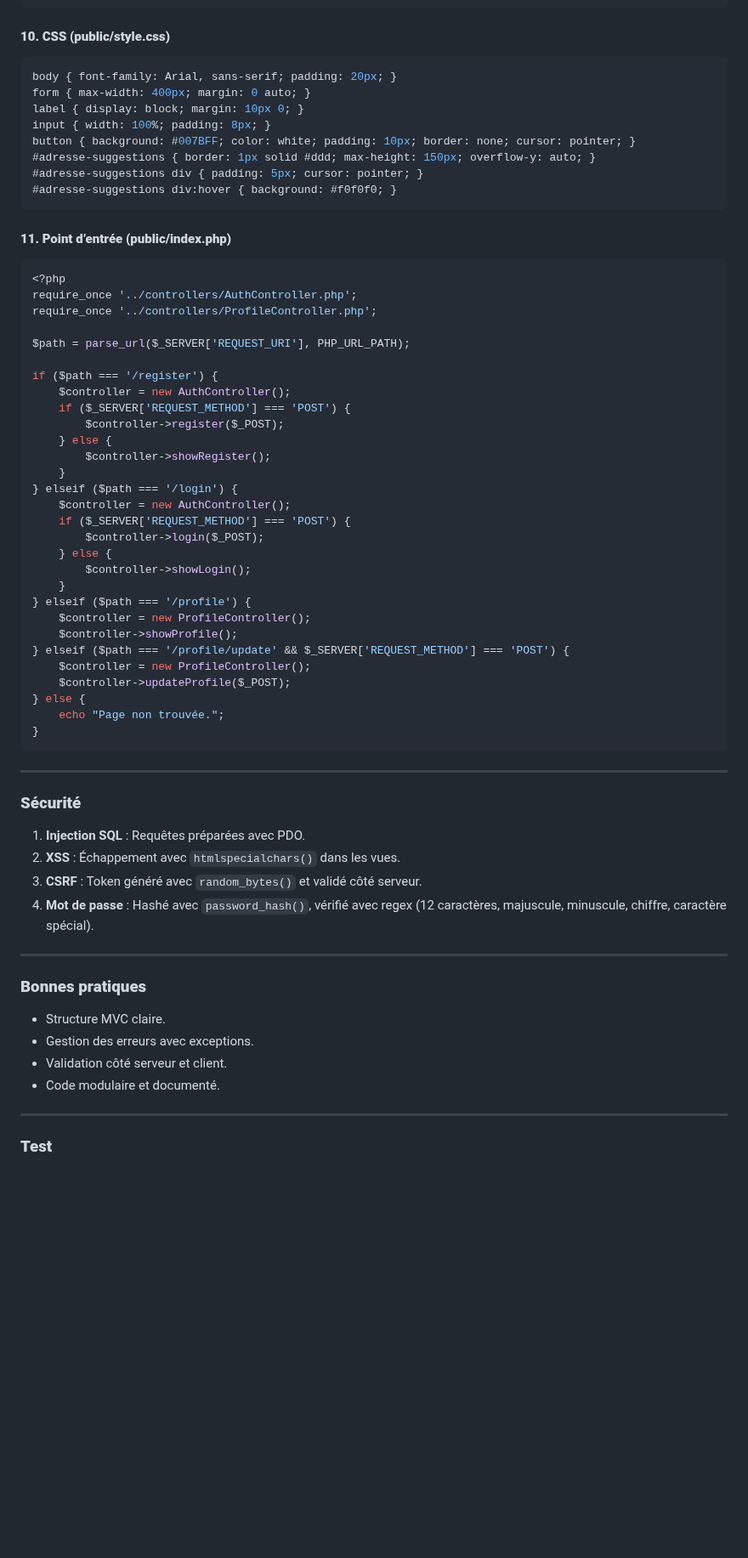
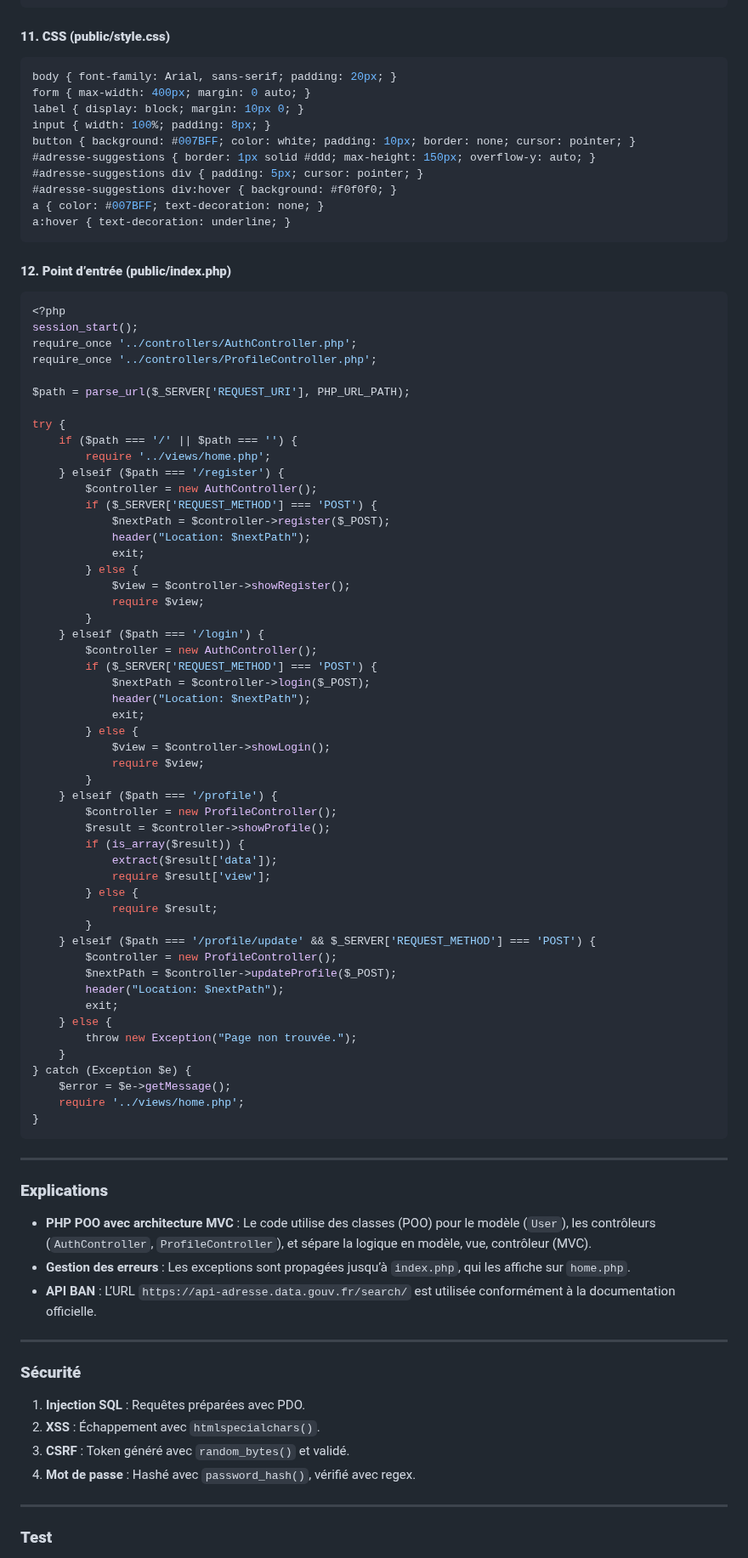
Before and after one commit to yugmerabtene/FISE-ESIEA-WEBDEV-2025, a Markdown page: TD/TD-06/readme.md, the part around one of its changes. Shown at 85% size. Drawn GitHub-style; blank space fills up the shorter version.

````diff
--- a/TD/TD-06/readme.md
+++ b/TD/TD-06/readme.md
@@ -393,7 +419,7 @@ document.getElementById('adresse').addEventListener('input', async function(e) {
 });
 ```
 
-#### **10. CSS (public/style.css)**
+#### **11. CSS (public/style.css)**
 ```css
 body { font-family: Arial, sans-serif; padding: 20px; }
 form { max-width: 400px; margin: 0 auto; }
@@ -403,56 +429,79 @@ button { background: #007BFF; color: white; padding: 10px; border: none; cursor:
 #adresse-suggestions { border: 1px solid #ddd; max-height: 150px; overflow-y: auto; }
 #adresse-suggestions div { padding: 5px; cursor: pointer; }
 #adresse-suggestions div:hover { background: #f0f0f0; }
+a { color: #007BFF; text-decoration: none; }
+a:hover { text-decoration: underline; }
 ```
 
-#### **11. Point d’entrée (public/index.php)**
+#### **12. Point d’entrée (public/index.php)**
 ```php
 <?php
+session_start();
 require_once '../controllers/AuthController.php';
 require_once '../controllers/ProfileController.php';
 
 $path = parse_url($_SERVER['REQUEST_URI'], PHP_URL_PATH);
 
-if ($path === '/register') {
-    $controller = new AuthController();
-    if ($_SERVER['REQUEST_METHOD'] === 'POST') {
-        $controller->register($_POST);
+try {
+    if ($path === '/' || $path === '') {
+        require '../views/home.php';
+    } elseif ($path === '/register') {
+        $controller = new AuthController();
+        if ($_SERVER['REQUEST_METHOD'] === 'POST') {
+            $nextPath = $controller->register($_POST);
+            header("Location: $nextPath");
+            exit;
+        } else {
+            $view = $controller->showRegister();
+            require $view;
+        }
+    } elseif ($path === '/login') {
+        $controller = new AuthController();
+        if ($_SERVER['REQUEST_METHOD'] === 'POST') {
+            $nextPath = $controller->login($_POST);
+            header("Location: $nextPath");
+            exit;
+        } else {
+            $view = $controller->showLogin();
+            require $view;
+        }
+    } elseif ($path === '/profile') {
+        $controller = new ProfileController();
+        $result = $controller->showProfile();
+        if (is_array($result)) {
+            extract($result['data']);
+            require $result['view'];
+        } else {
+            require $result;
+        }
+    } elseif ($path === '/profile/update' && $_SERVER['REQUEST_METHOD'] === 'POST') {
+        $controller = new ProfileController();
+        $nextPath = $controller->updateProfile($_POST);
+        header("Location: $nextPath");
+        exit;
     } else {
-        $controller->showRegister();
+        throw new Exception("Page non trouvée.");
     }
-} elseif ($path === '/login') {
-    $controller = new AuthController();
-    if ($_SERVER['REQUEST_METHOD'] === 'POST') {
-        $controller->login($_POST);
-    } else {
-        $controller->showLogin();
-    }
-} elseif ($path === '/profile') {
-    $controller = new ProfileController();
-    $controller->showProfile();
-} elseif ($path === '/profile/update' && $_SERVER['REQUEST_METHOD'] === 'POST') {
-    $controller = new ProfileController();
-    $controller->updateProfile($_POST);
-} else {
-    echo "Page non trouvée.";
+} catch (Exception $e) {
+    $error = $e->getMessage();
+    require '../views/home.php';
 }
 ```
 
 ---
 
-### **Sécurité**
-1. **Injection SQL** : Requêtes préparées avec PDO.
-2. **XSS** : Échappement avec `htmlspecialchars()` dans les vues.
-3. **CSRF** : Token généré avec `random_bytes()` et validé côté serveur.
-4. **Mot de passe** : Hashé avec `password_hash()`, vérifié avec regex (12 caractères, majuscule, minuscule, chiffre, caractère spécial).
+### **Explications**
+- **PHP POO avec architecture MVC** : Le code utilise des classes (POO) pour le modèle (`User`), les contrôleurs (`AuthController`, `ProfileController`), et sépare la logique en modèle, vue, contrôleur (MVC).
+- **Gestion des erreurs** : Les exceptions sont propagées jusqu’à `index.php`, qui les affiche sur `home.php`.
+- **API BAN** : L’URL `https://api-adresse.data.gouv.fr/search/` est utilisée conformément à la documentation officielle.
 
 ---
 
-### **Bonnes pratiques**
-- Structure MVC claire.
-- Gestion des erreurs avec exceptions.
-- Validation côté serveur et client.
-- Code modulaire et documenté.
+### **Sécurité**
+1. **Injection SQL** : Requêtes préparées avec PDO.
+2. **XSS** : Échappement avec `htmlspecialchars()`.
+3. **CSRF** : Token généré avec `random_bytes()` et validé.
+4. **Mot de passe** : Hashé avec `password_hash()`, vérifié avec regex.
 
 ---
 
````
Also changed, not shown: other parts of TD/TD-06/readme.md (+145 -115 lines).
